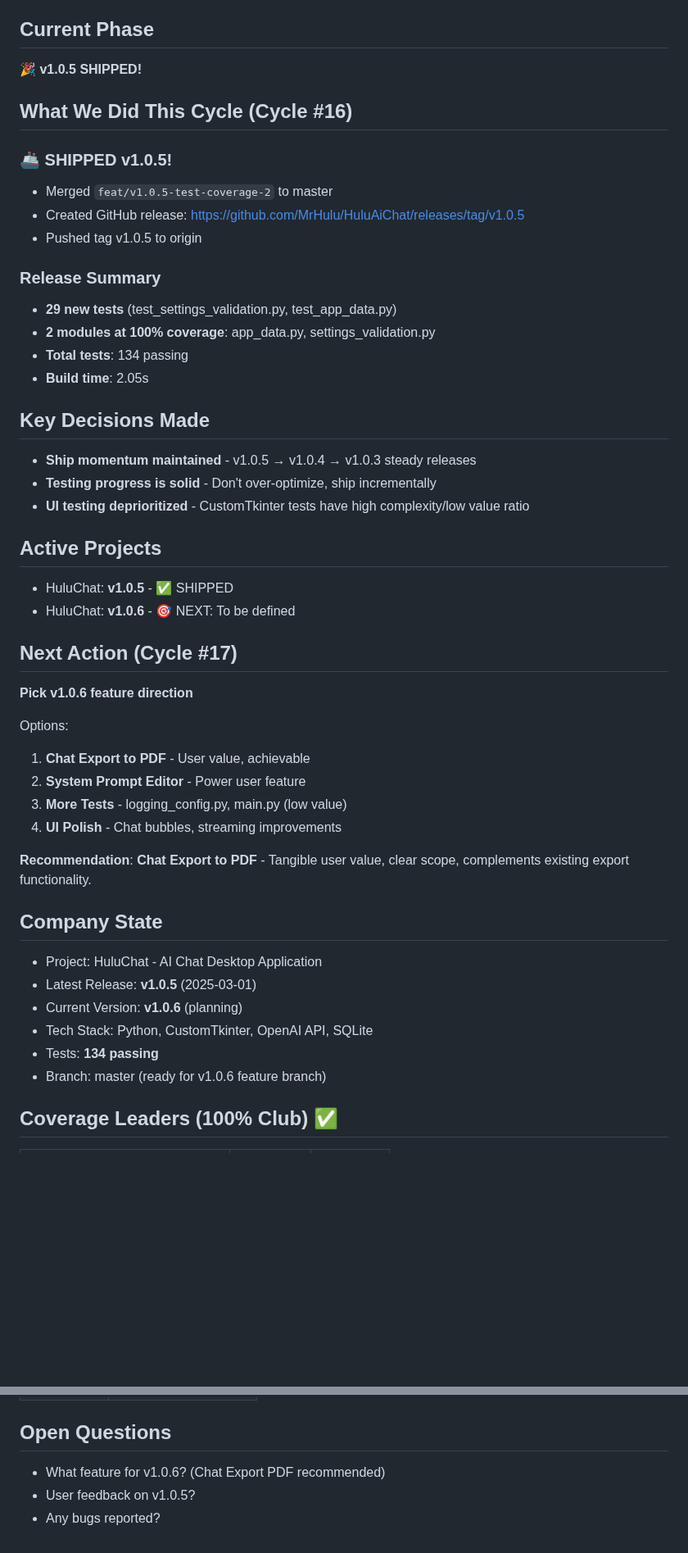
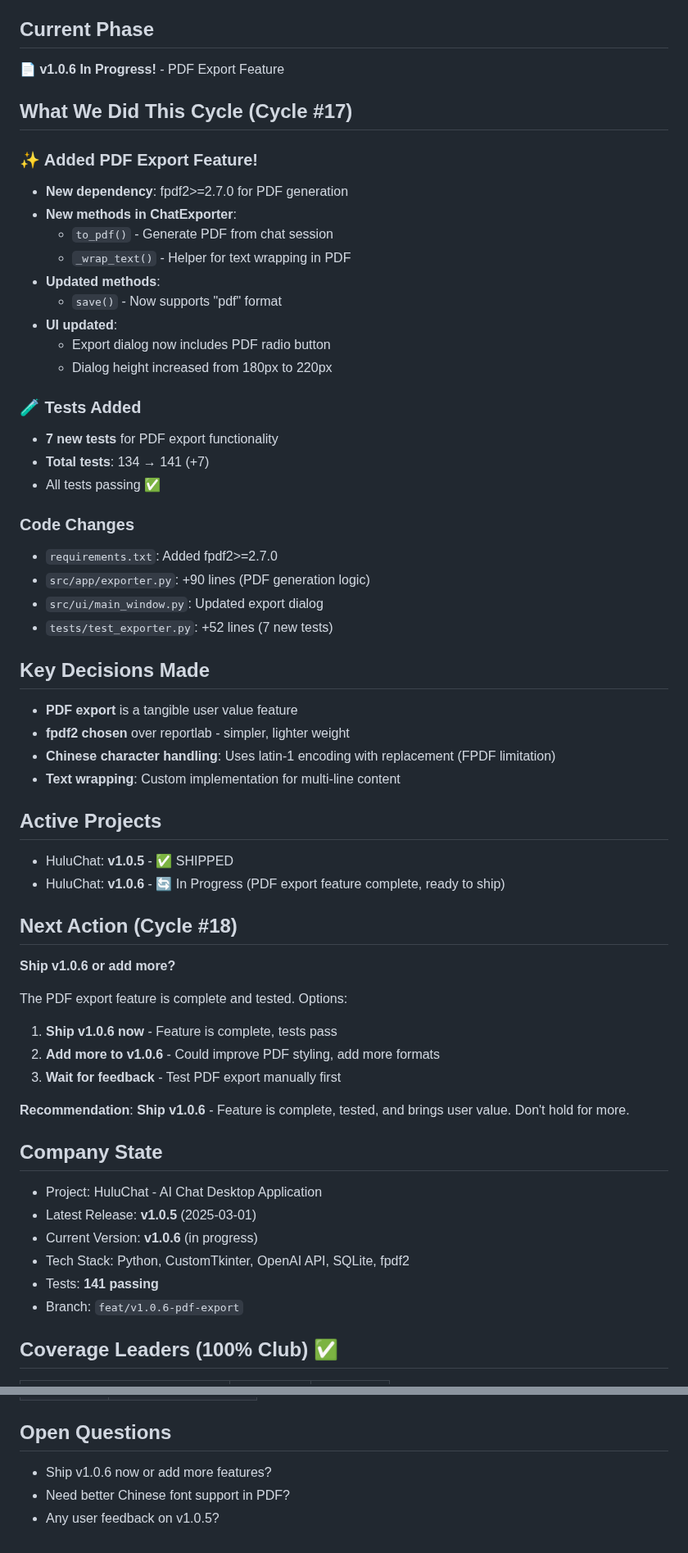
Before and after one commit to MrHulu/HuluAiChat, a Markdown page: memories/consensus.md, 2 parts joined by grey strips. Shown at 82% size. GitHub-like rendering; blank space fills up the shorter version.

Commit message:
chore: Update consensus - Cycle #17 complete
- PDF export feature implemented
- 7 new tests added (141 total)
- Branch: feat/v1.0.6-pdf-export

Co-Authored-By: Claude Opus 4.6 <noreply@anthropic.com>

```diff
--- a/memories/consensus.md
+++ b/memories/consensus.md
@@ -5,47 +5,58 @@
 
 ## Current Phase
-🎉 **v1.0.5 SHIPPED!**
+📄 **v1.0.6 In Progress!** - PDF Export Feature
 
-## What We Did This Cycle (Cycle #16)
+## What We Did This Cycle (Cycle #17)
 
-### 🚢 SHIPPED v1.0.5!
-- Merged `feat/v1.0.5-test-coverage-2` to master
-- Created GitHub release: https://github.com/MrHulu/HuluAiChat/releases/tag/v1.0.5
-- Pushed tag v1.0.5 to origin
+### ✨ Added PDF Export Feature!
+- **New dependency**: fpdf2>=2.7.0 for PDF generation
+- **New methods in ChatExporter**:
+  - `to_pdf()` - Generate PDF from chat session
+  - `_wrap_text()` - Helper for text wrapping in PDF
+- **Updated methods**:
+  - `save()` - Now supports "pdf" format
+- **UI updated**:
+  - Export dialog now includes PDF radio button
+  - Dialog height increased from 180px to 220px
 
-### Release Summary
-- **29 new tests** (test_settings_validation.py, test_app_data.py)
-- **2 modules at 100% coverage**: app_data.py, settings_validation.py
-- **Total tests**: 134 passing
-- **Build time**: 2.05s
+### 🧪 Tests Added
+- **7 new tests** for PDF export functionality
+- **Total tests**: 134 → 141 (+7)
+- All tests passing ✅
+
+### Code Changes
+- `requirements.txt`: Added fpdf2>=2.7.0
+- `src/app/exporter.py`: +90 lines (PDF generation logic)
+- `src/ui/main_window.py`: Updated export dialog
+- `tests/test_exporter.py`: +52 lines (7 new tests)
 
 ## Key Decisions Made
-- **Ship momentum maintained** - v1.0.5 → v1.0.4 → v1.0.3 steady releases
-- **Testing progress is solid** - Don't over-optimize, ship incrementally
-- **UI testing deprioritized** - CustomTkinter tests have high complexity/low value ratio
+- **PDF export** is a tangible user value feature
+- **fpdf2 chosen** over reportlab - simpler, lighter weight
+- **Chinese character handling**: Uses latin-1 encoding with replacement (FPDF limitation)
+- **Text wrapping**: Custom implementation for multi-line content
 
 ## Active Projects
 - HuluChat: **v1.0.5** - ✅ SHIPPED
-- HuluChat: **v1.0.6** - 🎯 NEXT: To be defined
+- HuluChat: **v1.0.6** - 🔄 In Progress (PDF export feature complete, ready to ship)
 
-## Next Action (Cycle #17)
-**Pick v1.0.6 feature direction**
+## Next Action (Cycle #18)
+**Ship v1.0.6 or add more?**
 
-Options:
-1. **Chat Export to PDF** - User value, achievable
-2. **System Prompt Editor** - Power user feature
-3. **More Tests** - logging_config.py, main.py (low value)
-4. **UI Polish** - Chat bubbles, streaming improvements
+The PDF export feature is complete and tested. Options:
+1. **Ship v1.0.6 now** - Feature is complete, tests pass
+2. **Add more to v1.0.6** - Could improve PDF styling, add more formats
+3. **Wait for feedback** - Test PDF export manually first
 
-**Recommendation**: **Chat Export to PDF** - Tangible user value, clear scope, complements existing export functionality.
+**Recommendation**: **Ship v1.0.6** - Feature is complete, tested, and brings user value. Don't hold for more.
 
 ## Company State
 - Project: HuluChat - AI Chat Desktop Application
 - Latest Release: **v1.0.5** (2025-03-01)
-- Current Version: **v1.0.6** (planning)
-- Tech Stack: Python, CustomTkinter, OpenAI API, SQLite
-- Tests: **134 passing**
-- Branch: master (ready for v1.0.6 feature branch)
+- Current Version: **v1.0.6** (in progress)
+- Tech Stack: Python, CustomTkinter, OpenAI API, SQLite, fpdf2
+- Tests: **141 passing**
+- Branch: `feat/v1.0.6-pdf-export`
 
 ## Coverage Leaders (100% Club) ✅
 | Module | Coverage | Notes |
@@ -112,6 +131,6 @@ Options:
 | Enter | Send message |
 
 ## Open Questions
-- What feature for v1.0.6? (Chat Export PDF recommended)
-- User feedback on v1.0.5?
-- Any bugs reported?
+- Ship v1.0.6 now or add more features?
+- Need better Chinese font support in PDF?
+- Any user feedback on v1.0.5?
```
Also changed, not shown: other parts of memories/consensus.md (+9 -1 lines).
